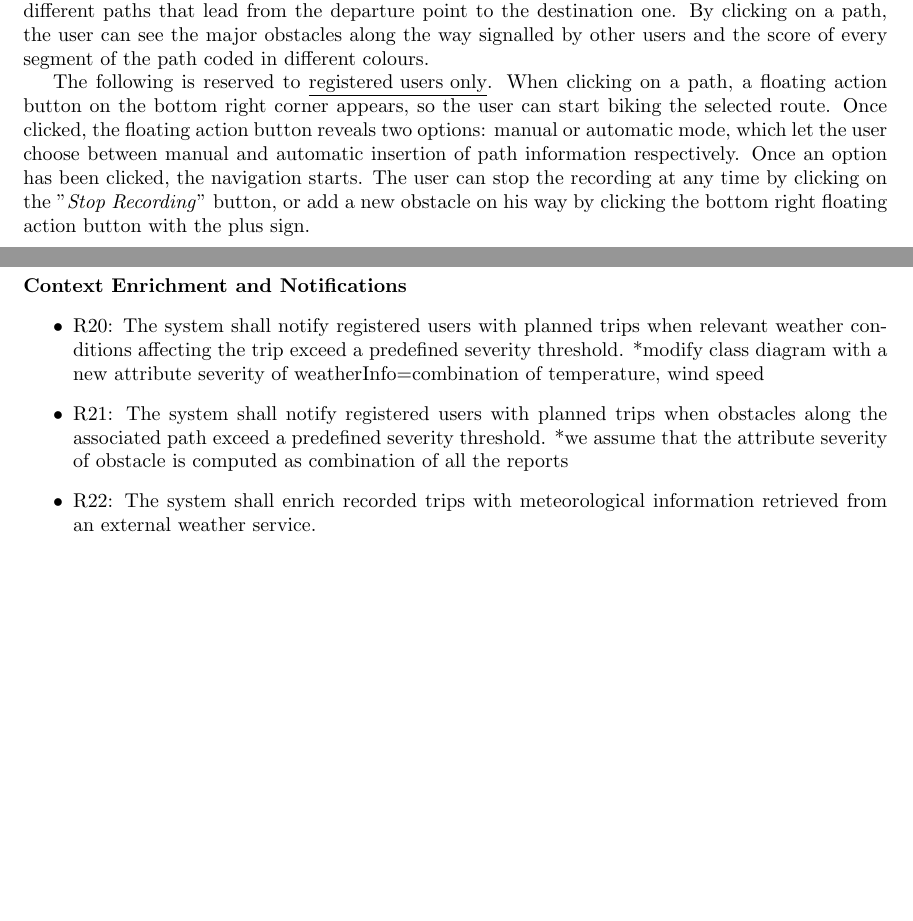
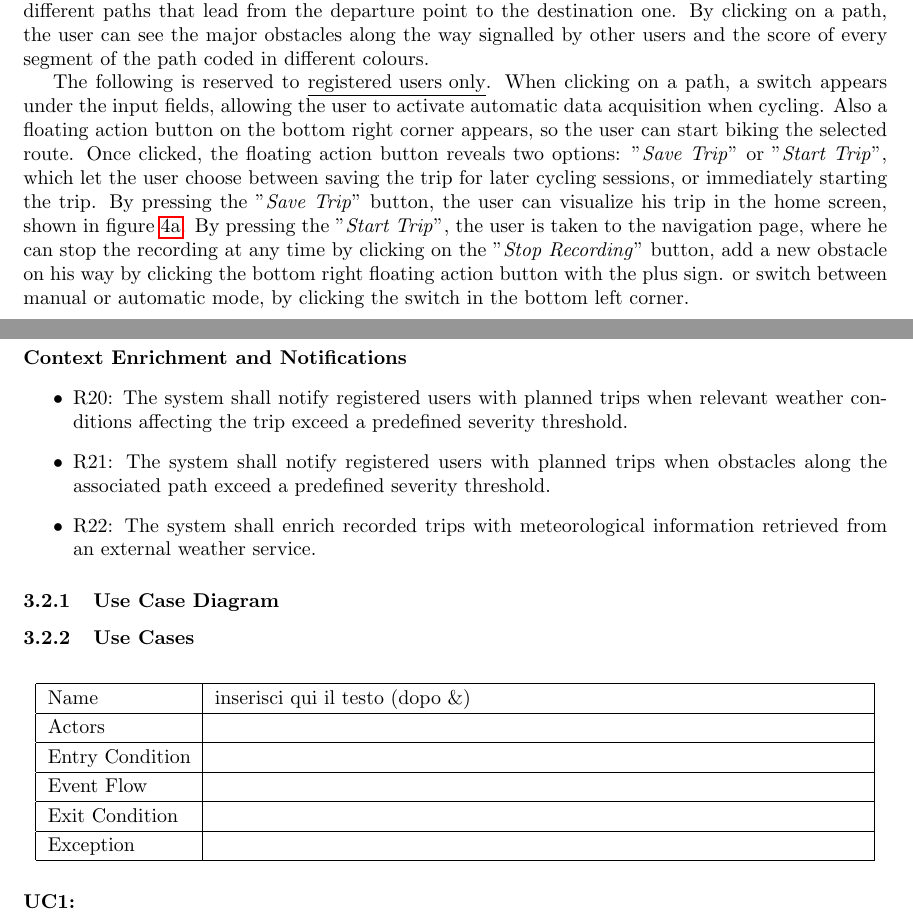
Before and after one commit to SufienSadgal/SadgalVokrri, a LaTeX document (RASD/main.tex, which reads RASD/source/sections/3_specific_requirements.tex): two parts of pages 15 and 20 of 20 before the commit and two parts of pages 16 and 21 of 21 after it, joined at a grey line, cut so that both start at the same text, the shorter picture padded with empty space. Compiled offline with pdfLaTeX.

Commit message:
Fix(Section 3) Fix UI
Fixed the UI images and descriptions to account for some new functionalities, like the "planned trips"

```diff
--- a/RASD/source/sections/3_specific_requirements.tex
+++ b/RASD/source/sections/3_specific_requirements.tex
@@ -60,7 +60,7 @@ In this screen the registered user can visualize his statistics and all his biki
 In this screen users can browse the map, visualize their current position on the map, by clicking the first button of the floating menu on the bottom left corner, and change the map orientation by clicking to the second button of the floating menu. By inserting a departure and destination point in the first and second input fields respectively, the user can see on the map different paths that lead from the departure point to the destination one. By clicking on a path, the user can see the major obstacles along the way signalled by other users and the score of every segment of the path coded in different colours.
 
 The following is reserved to \underline{registered users only}.
-When clicking on a path, a floating action button on the bottom right corner appears, so the user can start biking the selected route. Once clicked, the floating action button reveals two options: manual or automatic mode, which let the user choose between manual and automatic insertion of path information respectively. Once an option has been clicked, the navigation starts. The user can stop the recording at any time by clicking on the "\textit{Stop Recording}" button, or add a new obstacle on his way by clicking the bottom right floating action button with the plus sign.
+When clicking on a path, a switch appears under the input fields, allowing the user to activate automatic data acquisition when cycling. Also a floating action button on the bottom right corner appears, so the user can start biking the selected route. Once clicked, the floating action button reveals two options: "\textit{Save Trip}" or "\textit{Start Trip}", which let the user choose between saving the trip for later cycling sessions, or immediately starting the trip. By pressing the "\textit{Save Trip}" button, the user can visualize his trip in the home screen, shown in figure \ref{fig:home_screen}. By pressing the "\textit{Start Trip}", the user is taken to the navigation page, where he can stop the recording at any time by clicking on the "\textit{Stop Recording}" button, add a new obstacle on his way by clicking the bottom right floating action button with the plus sign. or switch between manual or automatic mode, by clicking the switch in the bottom left corner.
 
 \begin{figure}[H]
     \centering
@@ -191,8 +191,32 @@ The BBP system as well as gathering external weather and map information, must a
 \paragraph{Context Enrichment and Notifications}
 \begin{itemize}
     \item R20: The system shall notify registered users with planned trips when relevant weather conditions affecting the trip exceed a predefined severity threshold.
-    *modify class diagram with a new attribute severity of weatherInfo=combination of temperature, wind speed
     \item R21: The system shall notify registered users with planned trips when obstacles along the associated path exceed a predefined severity threshold.
-    *we assume that the attribute severity of obstacle is computed as combination of all the reports
     \item R22: The system shall enrich recorded trips with meteorological information retrieved from an external weather service.
 \end{itemize}
+
+\subsubsection{Use Case Diagram}
+% INVIAMI PURE LA FOTO DEL DIAGRAMMA DA INSERIRE
+\subsubsection{Use Cases}
+
+\paragraph{UC1: } % MODIFICARE TITOLO USECASE
+
+\begin{table}[H]
+    \centering
+    \renewcommand{\arraystretch}{1.2}
+    \begin{tabular}{|l|p{0.75\textwidth}|}
+         \hline
+         Name & inserisci qui il testo (dopo \&)\\
+         \hline
+         Actors &  \\
+         \hline
+         Entry Condition &  \\
+         \hline
+         Event Flow &  \\
+         \hline
+         Exit Condition &  \\
+         \hline
+         Exception &  \\
+         \hline
+    \end{tabular}
+\end{table}
```
Also changed, not shown: RASD/source/images/Congrats Screen.png, RASD/source/images/Home Screen.png, RASD/source/images/Map Screen - Trip Planning 1.png, RASD/source/images/Map Screen - Trip Planning 2.png, RASD/source/images/Navigation.png, RASD/source/images/Profile Screen.png, RASD/source/images/Report Screen - Add obstacle.png, RASD/source/images/Report Screen.png, RASD/source/images/Trip Details Screen - Deletion.png, RASD/source/images/Trip Details Screen.png, RASD/source/sections/3_specific_requirements.tex (2 more changed lines).
